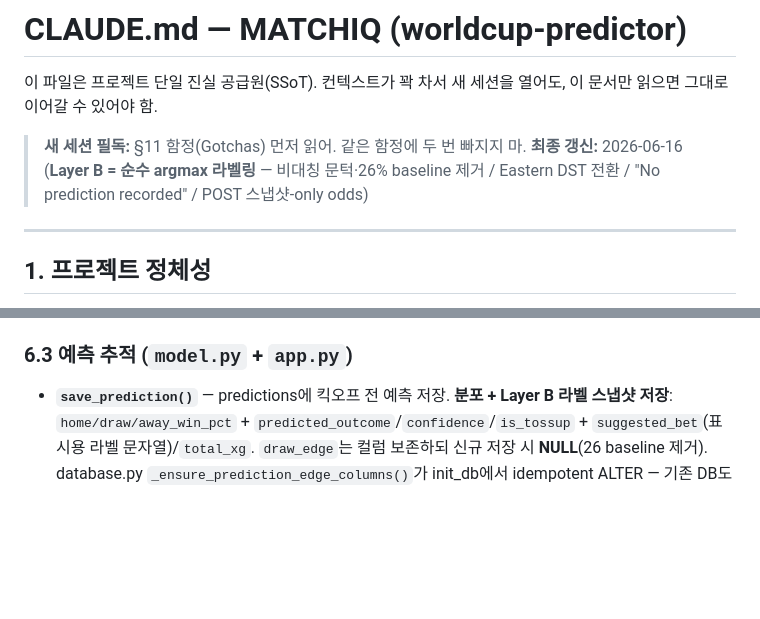
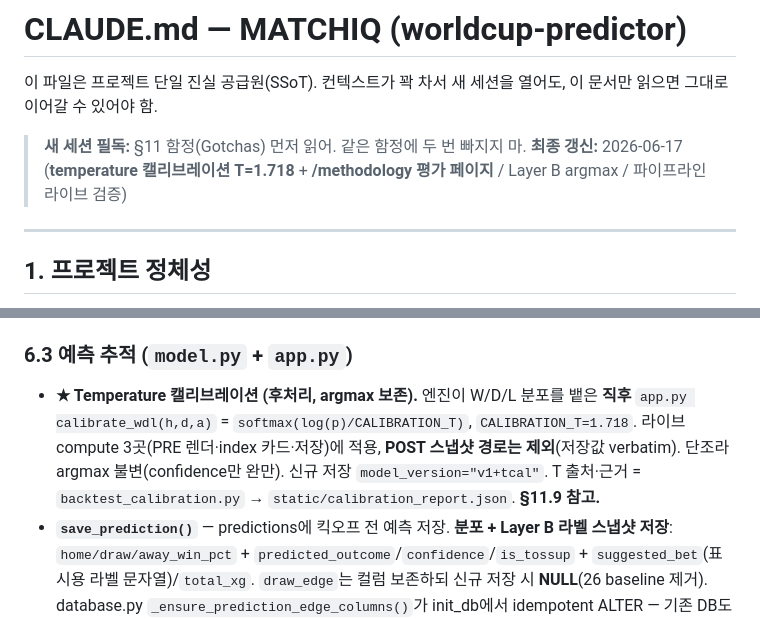
Before and after one commit to Gunnerista/worldcup-predictor, a Markdown page: CLAUDE.md, 2 parts joined by grey strips. Drawn GitHub-style; blank space fills up the shorter version.

```diff
--- a/CLAUDE.md
+++ b/CLAUDE.md
@@ -3,7 +3,7 @@
 이 파일은 프로젝트 단일 진실 공급원(SSoT). 컨텍스트가 꽉 차서 새 세션을 열어도, 이 문서만 읽으면 그대로 이어갈 수 있어야 함.
 
 > **새 세션 필독:** §11 함정(Gotchas) 먼저 읽어. 같은 함정에 두 번 빠지지 마.
-> **최종 갱신:** 2026-06-16 (**Layer B = 순수 argmax 라벨링** — 비대칭 문턱·26% baseline 제거 / Eastern DST 전환 / "No prediction recorded" / POST 스냅샷-only odds)
+> **최종 갱신:** 2026-06-17 (**temperature 캘리브레이션 T=1.718** + **/methodology 평가 페이지** / Layer B argmax / 파이프라인 라이브 검증)
 
 ---
 
@@ -131,6 +142,7 @@
 - app.py `_build_live_elo_2026()`가 시드 baseline + build_2026_elo 결과 overlay.
 
 ### 6.3 예측 추적 (`model.py` + `app.py`)
+- **★ Temperature 캘리브레이션 (후처리, argmax 보존).** 엔진이 W/D/L 분포를 뱉은 **직후** `app.py calibrate_wdl(h,d,a)` = `softmax(log(p)/CALIBRATION_T)`, `CALIBRATION_T=1.718`. 라이브 compute 3곳(PRE 렌더·index 카드·저장)에 적용, **POST 스냅샷 경로는 제외**(저장값 verbatim). 단조라 argmax 불변(confidence만 완만). 신규 저장 `model_version="v1+tcal"`. T 출처·근거 = `backtest_calibration.py` → `static/calibration_report.json`. **§11.9 참고.**
 - **`save_prediction()`** — predictions에 킥오프 전 예측 저장. **분포 + Layer B 라벨 스냅샷 저장**: `home/draw/away_win_pct` + `predicted_outcome`/`confidence`/`is_tossup` + `suggested_bet`(표시용 라벨 문자열)/`total_xg`. `draw_edge`는 컬럼 보존하되 신규 저장 시 **NULL**(26 baseline 제거). database.py `_ensure_prediction_edge_columns()`가 init_db에서 idempotent ALTER — 기존 DB도 자동 추가(6개 컬럼).
 - **`compute_brier_score(season=2026)`** — 완료+예측 경기 멀티클래스 Brier `Σ(p−o)²`.
 - **predicted_winner = 순수 argmax (Layer B).** `argmax(p_home, p_draw, p_away)` — 최빈 결과가 곧 예측. **비대칭 문턱·26% baseline 없음.** 신뢰도 = 최빈 확률, `is_tossup` = 상위 2개 차 < 5pp(=0.05, 대칭). 라벨 산출 = `app.py generate_prediction_label()`(번들 키 `b["prediction"]`). POST는 **저장 분포 스냅샷의 argmax**로 결정(legacy `suggested_bet` 문자열 파싱 안 함 — 구 draw 편향 차단). `_season_record()`도 argmax라 결과 수렴.
```
Also changed, not shown: other parts of CLAUDE.md (+32 -6 lines).
